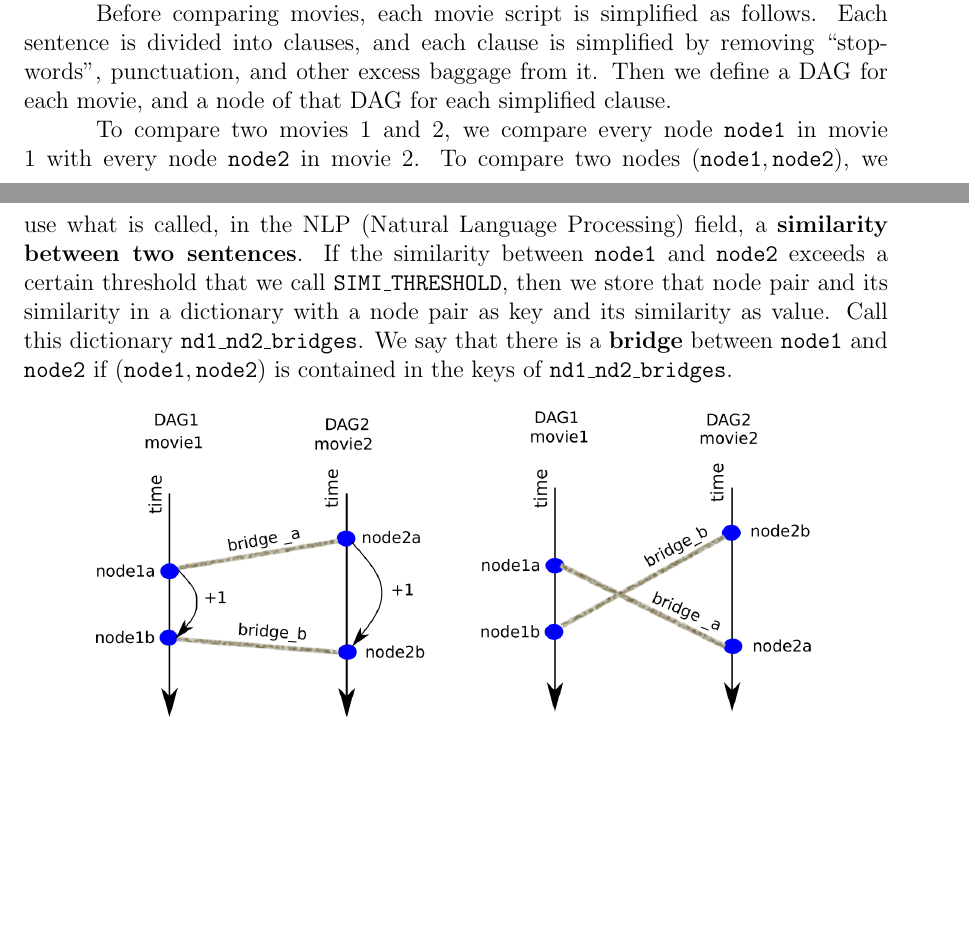
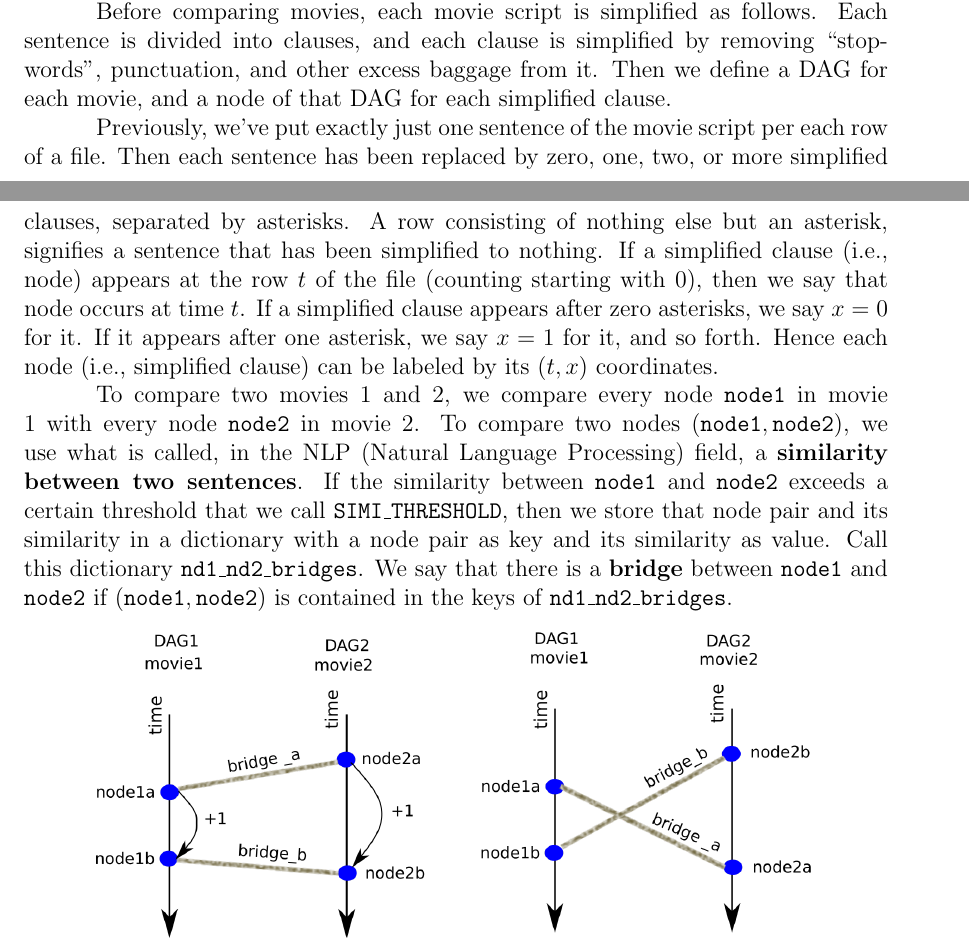
Before and after one commit to rrtucci/mappa_mundi, a LaTeX document (white_paper/mappa_mundi.tex): two parts of pages 3 and 4 of 10, joined at a grey line, cut so that both start at the same text, the shorter picture padded with empty space. Compiled offline with pdfLaTeX.

Commit message:
First Commit

```diff
--- a/white_paper/mappa_mundi.tex
+++ b/white_paper/mappa_mundi.tex
@@ -161,6 +161,20 @@ and each clause is simplified by removing
 ``stop-words", punctuation,  and other excess baggage from it.
 Then we define a DAG for each movie, and a node of that DAG for each
 simplified clause.
+
+Previously, we've put exactly just one sentence
+of the movie script per each row of a file.
+Then each sentence has been
+replaced by zero, one, two, or more simplified clauses, separated by asterisks. A row consisting
+of nothing else but an asterisk, signifies
+a sentence that has been simplified to nothing.
+If  a simplified clause (i.e., node) appears at the
+row $t$ of the file (counting starting with 0), then
+we say that node occurs at time $t$. If a simplified clause appears after zero asterisks, we say $x=0$ for it.
+If it appears after one asterisk, we say $x=1$ for it, and so forth. Hence each node (i.e., simplified clause)
+can be labeled by its $(t,x)$ coordinates.
+
+
 
 To compare two movies 1 and 2,
 we compare every node $\tt node1$
```
Also changed, not shown: white_paper/mappa_mundi.pdf.
